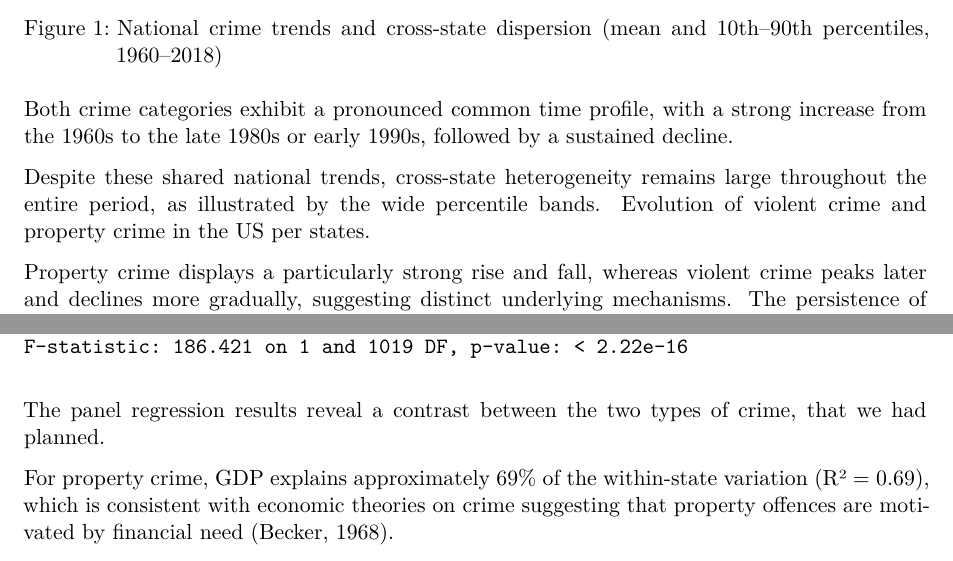
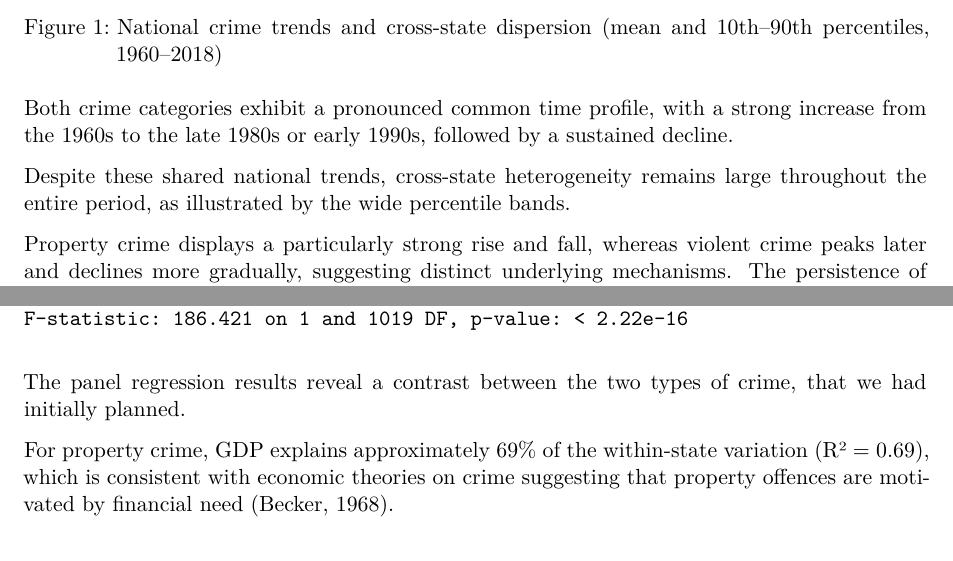
Before and after one commit to estal8/Data-management---final-project, a Quarto document (DM_final_report.qmd): two parts of pages 3 and 7 of 11, joined at a grey line, cut so that both start at the same text. Rendered offline with R 4.5, knitr and Pandoc in place of Quarto, then LaTeX, with nearby package versions; some code elsewhere in the file could not run offline.

Commit message:
Rephrasing some elements

````diff
--- a/DM_final_report.qmd
+++ b/DM_final_report.qmd
@@ -132,7 +132,7 @@ ggplot(crime_distribution, aes(x = Year)) +
 
 Both crime categories exhibit a pronounced common time profile, with a strong increase from the 1960s to the late 1980s or early 1990s, followed by a sustained decline.
 
-Despite these shared national trends, cross-state heterogeneity remains large throughout the entire period, as illustrated by the wide percentile bands. Evolution of violent crime and property crime in the US per states.
+Despite these shared national trends, cross-state heterogeneity remains large throughout the entire period, as illustrated by the wide percentile bands.
 
 Property crime displays a particularly strong rise and fall, whereas violent crime peaks later and declines more gradually, suggesting distinct underlying mechanisms. The persistence of substantial dispersion across states indicates that national trends alone cannot account for observed crime dynamics and highlights the relevance of state-specific factors. These descriptive findings motivate the use of panel models with both state and time fixed effects in the subsequent analysis.
 
@@ -360,7 +360,7 @@ summary(model_property_1)
 summary(model_violent_1)
 ```
 
-The panel regression results reveal a contrast between the two types of crime, that we had planned.
+The panel regression results reveal a contrast between the two types of crime, that we had initially planned.
 
 For property crime, GDP explains approximately 69% of the within-state variation (R² = 0.69), which is consistent with economic theories on crime suggesting that property offences are motivated by financial need (Becker, 1968).
 
````
Also changed, not shown: DM_final_report.pdf.
